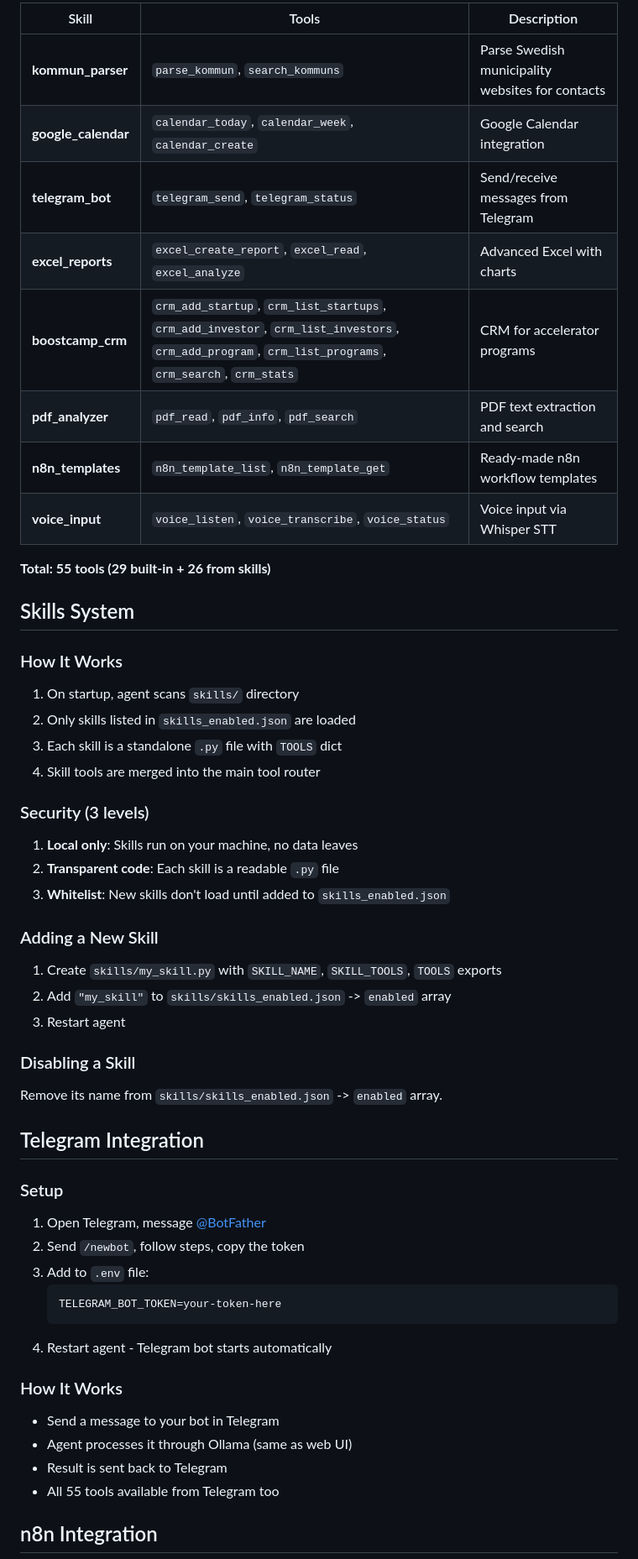
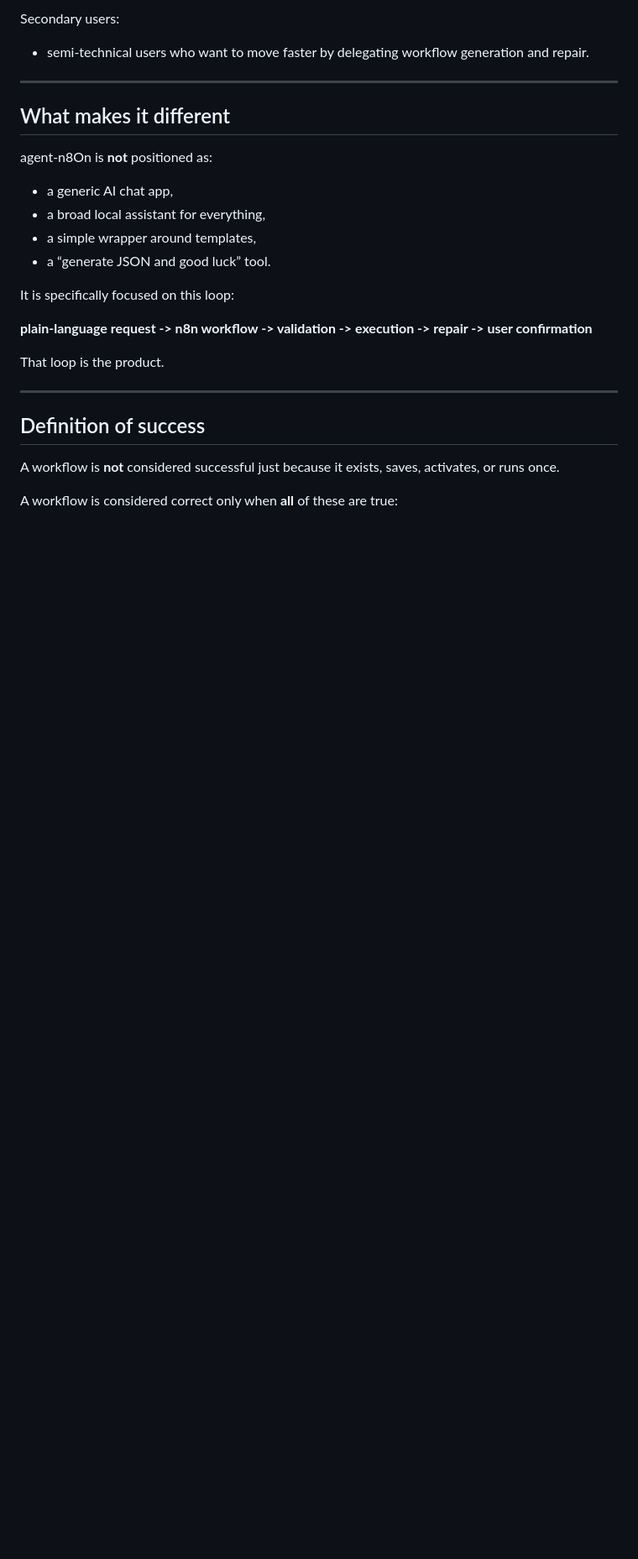
Before and after one commit to OummaEE/agent-n8on, a Markdown page: README.md, the part around one of its changes. Shown at 84% size. Rendered like a GitHub page; blank space fills up the shorter version.

````diff
--- a/README.md
+++ b/README.md
@@ -101,54 +46,28 @@ jane_agent/
 
-| Skill | Tools | Description |
-|-------|-------|-------------|
-| **kommun_parser** | `parse_kommun`, `search_kommuns` | Parse Swedish municipality websites for contacts |
-| **google_calendar** | `calendar_today`, `calendar_week`, `calendar_create` | Google Calendar integration |
-| **telegram_bot** | `telegram_send`, `telegram_status` | Send/receive messages from Telegram |
-| **excel_reports** | `excel_create_report`, `excel_read`, `excel_analyze` | Advanced Excel with charts |
-| **boostcamp_crm** | `crm_add_startup`, `crm_list_startups`, `crm_add_investor`, `crm_list_investors`, `crm_add_program`, `crm_list_programs`, `crm_search`, `crm_stats` | CRM for accelerator programs |
-| **pdf_analyzer** | `pdf_read`, `pdf_info`, `pdf_search` | PDF text extraction and search |
-| **n8n_templates** | `n8n_template_list`, `n8n_template_get` | Ready-made n8n workflow templates |
-| **voice_input** | `voice_listen`, `voice_transcribe`, `voice_status` | Voice input via Whisper STT |
+Secondary users:
 
-**Total: 55 tools (29 built-in + 26 from skills)**
+- semi-technical users who want to move faster by delegating workflow generation and repair.
 
-## Skills System
+---
 
-### How It Works
-1. On startup, agent scans `skills/` directory
-2. Only skills listed in `skills_enabled.json` are loaded
-3. Each skill is a standalone `.py` file with `TOOLS` dict
-4. Skill tools are merged into the main tool router
+## What makes it different
+agent-n8On is **not** positioned as:
 
-### Security (3 levels)
-1. **Local only**: Skills run on your machine, no data leaves
-2. **Transparent code**: Each skill is a readable `.py` file
-3. **Whitelist**: New skills don't load until added to `skills_enabled.json`
+- a generic AI chat app,
+- a broad local assistant for everything,
+- a simple wrapper around templates,
+- a “generate JSON and good luck” tool.
 
-### Adding a New Skill
-1. Create `skills/my_skill.py` with `SKILL_NAME`, `SKILL_TOOLS`, `TOOLS` exports
-2. Add `"my_skill"` to `skills/skills_enabled.json` -> `enabled` array
-3. Restart agent
+It is specifically focused on this loop:
 
-### Disabling a Skill
-Remove its name from `skills/skills_enabled.json` -> `enabled` array.
+**plain-language request -> n8n workflow -> validation -> execution -> repair -> user confirmation**
 
-## Telegram Integration
+That loop is the product.
 
-### Setup
-1. Open Telegram, message [@BotFather](https://t.me/BotFather)
-2. Send `/newbot`, follow steps, copy the token
-3. Add to `.env` file:
-   ```
-   TELEGRAM_BOT_TOKEN=your-token-here
-   ```
-4. Restart agent - Telegram bot starts automatically
+---
 
-### How It Works
-- Send a message to your bot in Telegram
-- Agent processes it through Ollama (same as web UI)
-- Result is sent back to Telegram
-- All 55 tools available from Telegram too
+## Definition of success
+A workflow is **not** considered successful just because it exists, saves, activates, or runs once.
 
-## n8n Integration
+A workflow is considered correct only when **all** of these are true:
 
````
Also changed, not shown: other parts of README.md (+165 -149 lines).
